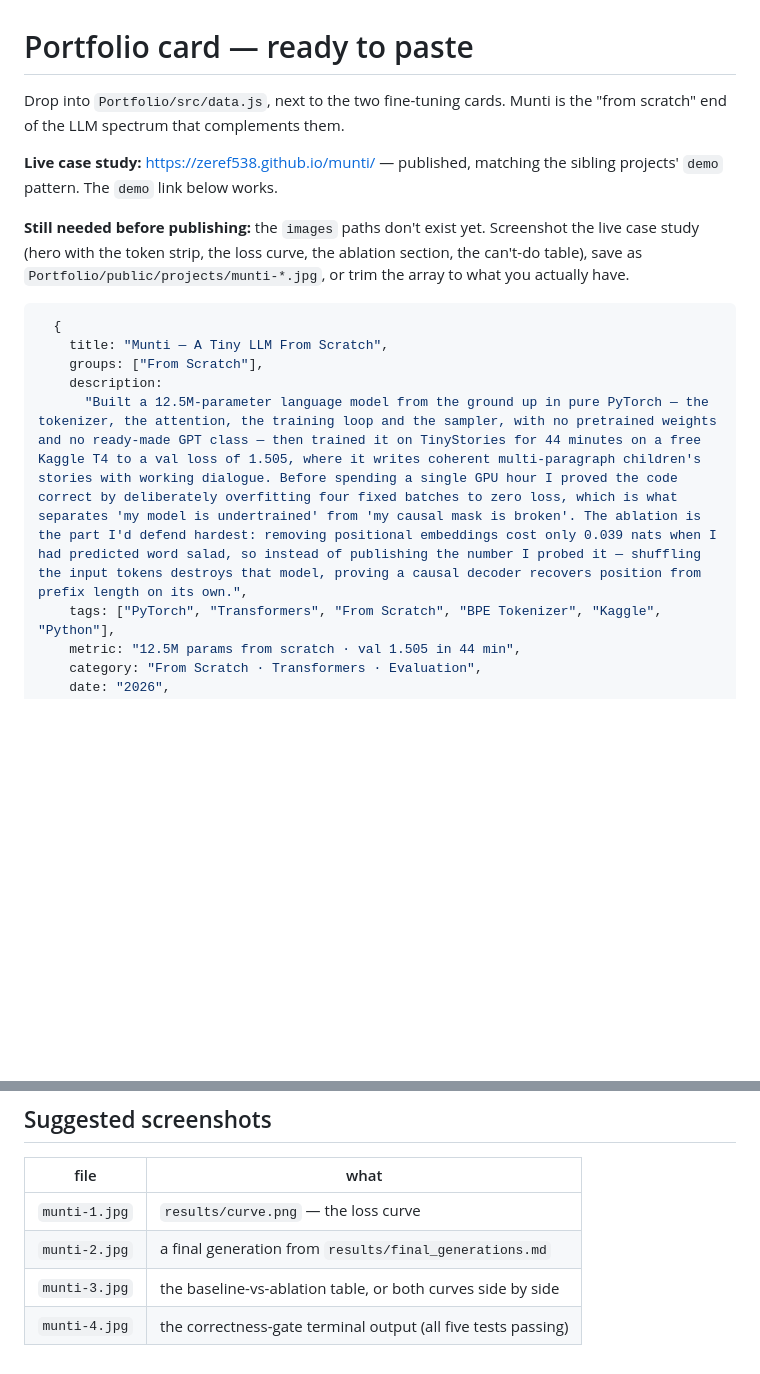
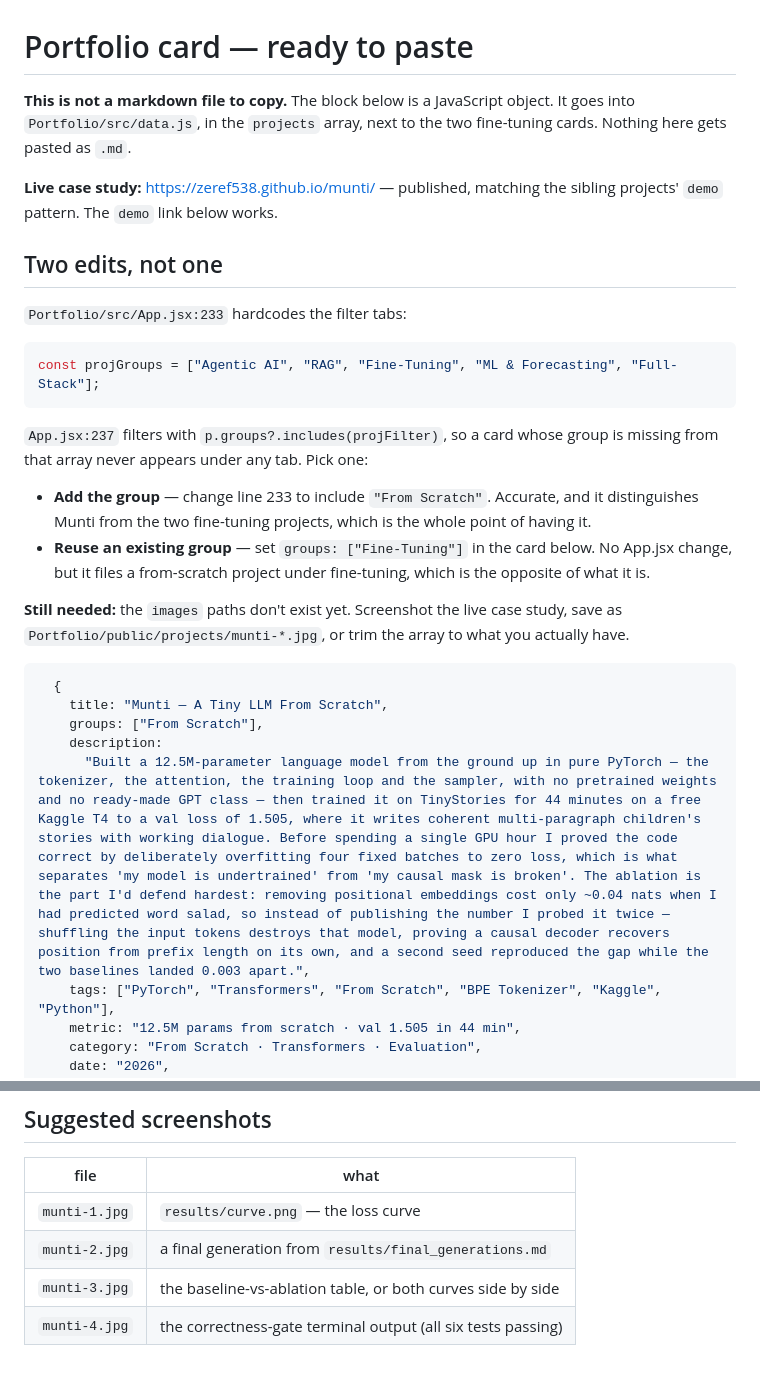
Before and after one commit to Zeref538/munti, a Markdown page: PORTFOLIO_CARD.md, 2 parts joined by grey strips. GitHub-like rendering; blank space fills up the shorter version.

Commit message:
Portfolio card: fix the group that would have hidden it
App.jsx hardcodes projGroups and filters on it, so groups:["From Scratch"]
would have matched no tab and the card would never render. Documents both
fixes. Also aligns the description with the ~0.04 range and the six-test gate.

Co-Authored-By: Claude Opus 5 <noreply@anthropic.com>

````diff
--- a/PORTFOLIO_CARD.md
+++ b/PORTFOLIO_CARD.md
@@ -1,22 +1,40 @@
 # Portfolio card — ready to paste
 
-Drop into `Portfolio/src/data.js`, next to the two fine-tuning cards. Munti is
-the "from scratch" end of the LLM spectrum that complements them.
+**This is not a markdown file to copy.** The block below is a JavaScript object.
+It goes into `Portfolio/src/data.js`, in the `projects` array, next to the two
+fine-tuning cards. Nothing here gets pasted as `.md`.
 
 **Live case study:** https://zeref538.github.io/munti/ — published, matching the
 sibling projects' `demo` pattern. The `demo` link below works.
 
-**Still needed before publishing:** the `images` paths don't exist yet. Screenshot
-the live case study (hero with the token strip, the loss curve, the ablation
-section, the can't-do table), save as `Portfolio/public/projects/munti-*.jpg`, or
-trim the array to what you actually have.
+## Two edits, not one
+
+`Portfolio/src/App.jsx:233` hardcodes the filter tabs:
+
+```js
+const projGroups = ["Agentic AI", "RAG", "Fine-Tuning", "ML & Forecasting", "Full-Stack"];
+```
+
+`App.jsx:237` filters with `p.groups?.includes(projFilter)`, so a card whose
+group is missing from that array never appears under any tab. Pick one:
+
+- **Add the group** — change line 233 to include `"From Scratch"`. Accurate, and
+  it distinguishes Munti from the two fine-tuning projects, which is the whole
+  point of having it.
+- **Reuse an existing group** — set `groups: ["Fine-Tuning"]` in the card below.
+  No App.jsx change, but it files a from-scratch project under fine-tuning, which
+  is the opposite of what it is.
+
+**Still needed:** the `images` paths don't exist yet. Screenshot the live case
+study, save as `Portfolio/public/projects/munti-*.jpg`, or trim the array to what
+you actually have.
 
 ```js
   {
     title: "Munti — A Tiny LLM From Scratch",
     groups: ["From Scratch"],
     description:
-      "Built a 12.5M-parameter language model from the ground up in pure PyTorch — the tokenizer, the attention, the training loop and the sampler, with no pretrained weights and no ready-made GPT class — then trained it on TinyStories for 44 minutes on a free Kaggle T4 to a val loss of 1.505, where it writes coherent multi-paragraph children's stories with working dialogue. Before spending a single GPU hour I proved the code correct by deliberately overfitting four fixed batches to zero loss, which is what separates 'my model is undertrained' from 'my causal mask is broken'. The ablation is the part I'd defend hardest: removing positional embeddings cost only 0.039 nats when I had predicted word salad, so instead of publishing the number I probed it — shuffling the input tokens destroys that model, proving a causal decoder recovers position from prefix length on its own.",
+      "Built a 12.5M-parameter language model from the ground up in pure PyTorch — the tokenizer, the attention, the training loop and the sampler, with no pretrained weights and no ready-made GPT class — then trained it on TinyStories for 44 minutes on a free Kaggle T4 to a val loss of 1.505, where it writes coherent multi-paragraph children's stories with working dialogue. Before spending a single GPU hour I proved the code correct by deliberately overfitting four fixed batches to zero loss, which is what separates 'my model is undertrained' from 'my causal mask is broken'. The ablation is the part I'd defend hardest: removing positional embeddings cost only ~0.04 nats when I had predicted word salad, so instead of publishing the number I probed it twice — shuffling the input tokens destroys that model, proving a causal decoder recovers position from prefix length on its own, and a second seed reproduced the gap while the two baselines landed 0.003 apart.",
     tags: ["PyTorch", "Transformers", "From Scratch", "BPE Tokenizer", "Kaggle", "Python"],
     metric: "12.5M params from scratch · val 1.505 in 44 min",
     category: "From Scratch · Transformers · Evaluation",
@@ -47,4 +65,4 @@ trim the array to what you actually have.
 | `munti-1.jpg` | `results/curve.png` — the loss curve |
 | `munti-2.jpg` | a final generation from `results/final_generations.md` |
 | `munti-3.jpg` | the baseline-vs-ablation table, or both curves side by side |
-| `munti-4.jpg` | the correctness-gate terminal output (all five tests passing) |
+| `munti-4.jpg` | the correctness-gate terminal output (all six tests passing) |
````
